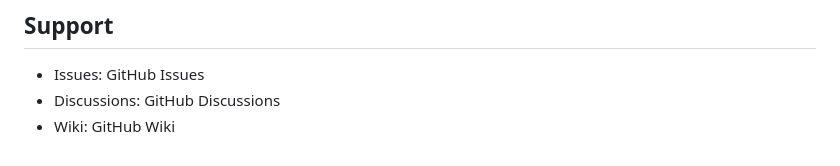
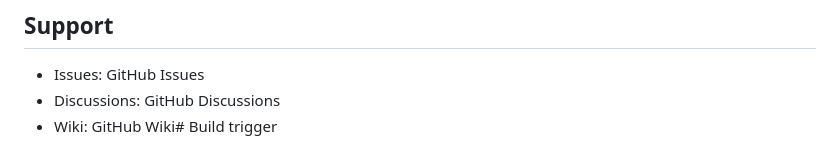
Before and after one commit to kinf744/Tasmol, a Markdown page: README.md, the part around the change. GitHub-like rendering.

Commit message:
chore: trigger build

```diff
--- a/README.md
+++ b/README.md
@@ -389,4 +389,4 @@ MIT License - See LICENSE file for details.
 
 - Issues: GitHub Issues
 - Discussions: GitHub Discussions
-- Wiki: GitHub Wiki
+- Wiki: GitHub Wiki# Build trigger
```
